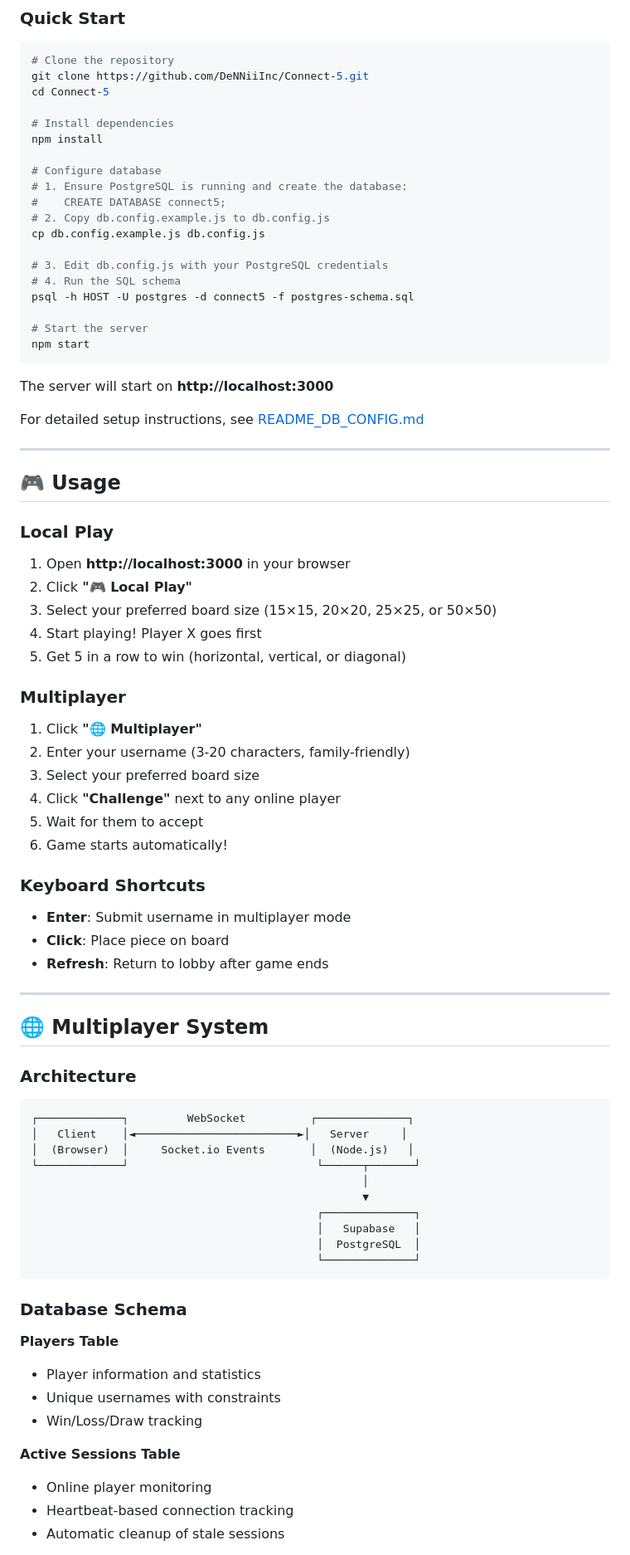
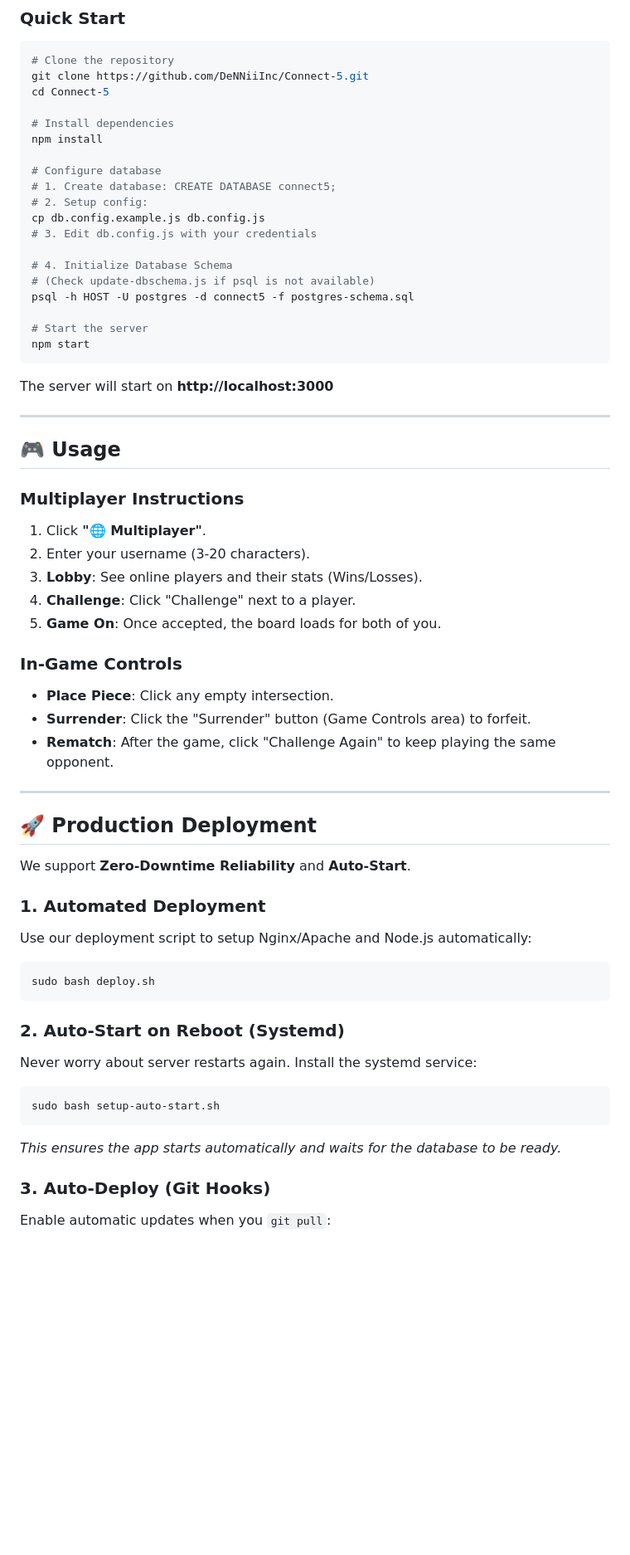
Before and after one commit to DeNNiiInc/Connect-5, a Markdown page: README.md, the part around one of its changes. Shown at 83% size. Rendered like a GitHub page; blank space fills up the shorter version.

Commit message:
Docs: Major README update with Surrender, Rematch, and Auto-Start details

````diff
--- a/README.md
+++ b/README.md
@@ -86,13 +81,13 @@ cd Connect-5
 npm install
 
 # Configure database
-# 1. Ensure PostgreSQL is running and create the database:
-#    CREATE DATABASE connect5;
-# 2. Copy db.config.example.js to db.config.js
+# 1. Create database: CREATE DATABASE connect5;
+# 2. Setup config:
 cp db.config.example.js db.config.js
+# 3. Edit db.config.js with your credentials
 
-# 3. Edit db.config.js with your PostgreSQL credentials
-# 4. Run the SQL schema
+# 4. Initialize Database Schema
+# (Check update-dbschema.js if psql is not available)
 psql -h HOST -U postgres -d connect5 -f postgres-schema.sql
 
 # Start the server
@@ -101,63 +96,45 @@ npm start
 
 The server will start on **http://localhost:3000**
 
-For detailed setup instructions, see [README_DB_CONFIG.md](README_DB_CONFIG.md)
-
 ---
 
 ## 🎮 Usage
 
-### Local Play
+### Multiplayer Instructions
 
-1. Open **http://localhost:3000** in your browser
-2. Click **"🎮 Local Play"**
-3. Select your preferred board size (15×15, 20×20, 25×25, or 50×50)
-4. Start playing! Player X goes first
-5. Get 5 in a row to win (horizontal, vertical, or diagonal)
+1.  Click **"🌐 Multiplayer"**.
+2.  Enter your username (3-20 characters).
+3.  **Lobby**: See online players and their stats (Wins/Losses).
+4.  **Challenge**: Click "Challenge" next to a player.
+5.  **Game On**: Once accepted, the board loads for both of you.
 
-### Multiplayer
+### In-Game Controls
 
-1. Click **"🌐 Multiplayer"**
-2. Enter your username (3-20 characters, family-friendly)
-3. Select your preferred board size
-4. Click **"Challenge"** next to any online player
-5. Wait for them to accept
-6. Game starts automatically!
-
-### Keyboard Shortcuts
-
-- **Enter**: Submit username in multiplayer mode
-- **Click**: Place piece on board
-- **Refresh**: Return to lobby after game ends
+-   **Place Piece**: Click any empty intersection.
+-   **Surrender**: Click the "Surrender" button (Game Controls area) to forfeit.
+-   **Rematch**: After the game, click "Challenge Again" to keep playing the same opponent.
 
 ---
 
-## 🌐 Multiplayer System
+## 🚀 Production Deployment
 
-### Architecture
+We support **Zero-Downtime Reliability** and **Auto-Start**.
 
-```
-┌─────────────┐         WebSocket          ┌──────────────┐
-│   Client    │◄─────────────────────────►│   Server     │
-│  (Browser)  │     Socket.io Events       │  (Node.js)   │
-└─────────────┘                             └──────┬───────┘
-                                                   │
-                                                   ▼
-                                            ┌──────────────┐
-                                            │   Supabase   │
-                                            │  PostgreSQL  │
-                                            └──────────────┘
+### 1. Automated Deployment
+Use our deployment script to setup Nginx/Apache and Node.js automatically:
+
+```bash
+sudo bash deploy.sh
 ```
 
-### Database Schema
+### 2. Auto-Start on Reboot (Systemd)
+Never worry about server restarts again. Install the systemd service:
 
-**Players Table**
-- Player information and statistics
-- Unique usernames with constraints
-- Win/Loss/Draw tracking
+```bash
+sudo bash setup-auto-start.sh
+```
+*This ensures the app starts automatically and waits for the database to be ready.*
 
-**Active Sessions Table**
-- Online player monitoring
-- Heartbeat-based connection tracking
-- Automatic cleanup of stale sessions
+### 3. Auto-Deploy (Git Hooks)
+Enable automatic updates when you `git pull`:
 
````
Also changed, not shown: other parts of README.md (+40 -230 lines).
